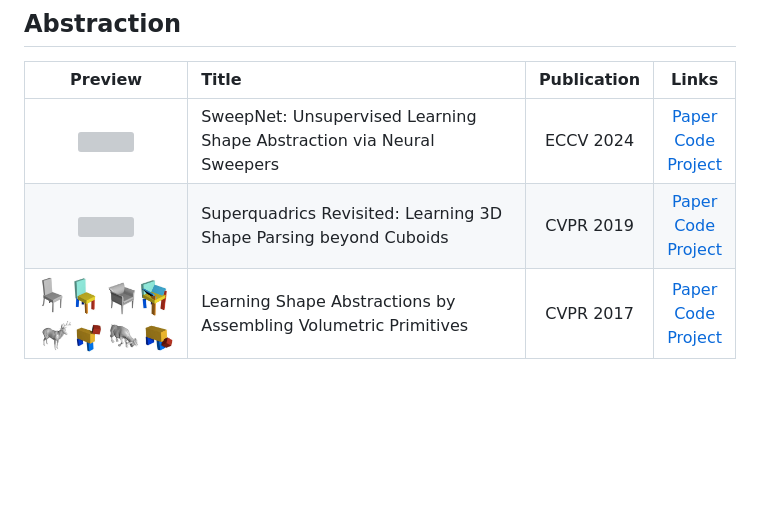
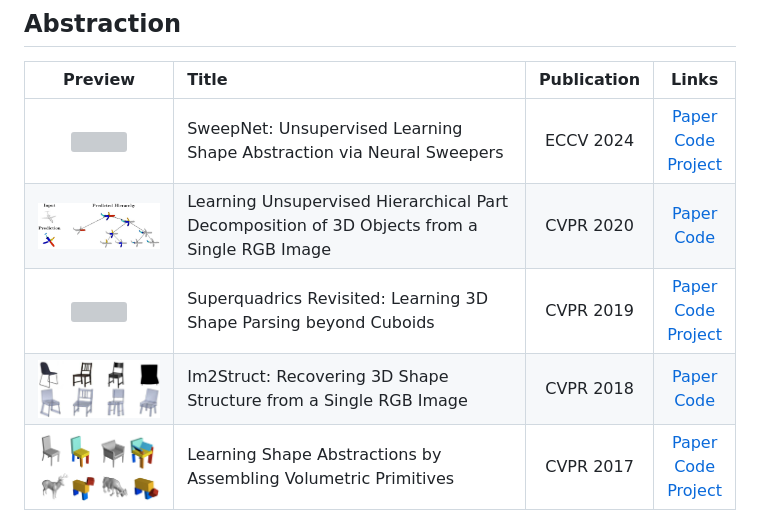
Before and after one commit to BunnySoCrazy/Awesome-Neural-CAD, a Markdown page: README.md, the part around the change. Drawn GitHub-style; pictures changed too: assets/img/Im2Struct.jpg (added), assets/img/Unsupervised_Hierarchical_Part.jpg (added); blank space fills up the shorter version; grey boxes are pictures that could not be loaded.

```diff
--- a/README.md
+++ b/README.md
@@ -63,7 +63,9 @@
 | Preview | Title | Publication | Links |
 |:---:|:---|:---:|:---:|
 | <img src="assets/img/SweepNet.jpg" width="230"> | SweepNet: Unsupervised Learning Shape Abstraction via Neural Sweepers | ECCV 2024 | [Paper](https://arxiv.org/pdf/2407.06305) <br> [Code](https://github.com/mingrui-zhao/SweepNet/tree/code) <br> [Project](https://mingrui-zhao.github.io/SweepNet/) |
+| <img src="assets/img/Unsupervised_Hierarchical_Part.jpg" width="230"> | Learning Unsupervised Hierarchical Part Decomposition of 3D Objects from a Single RGB Image | CVPR 2020 | [Paper](https://openaccess.thecvf.com/content_CVPR_2020/papers/Paschalidou_Learning_Unsupervised_Hierarchical_Part_Decomposition_of_3D_Objects_From_a_CVPR_2020_paper.pdf) <br> [Code](https://github.com/paschalidoud/hierarchical_primitives) |
 | <img src="assets/img/Superquadrics.jpg" width="230"> | Superquadrics Revisited: Learning 3D Shape Parsing beyond Cuboids | CVPR 2019 | [Paper](https://arxiv.org/abs/1904.09970) <br> [Code](https://github.com/paschalidoud/superquadric_parsing) <br> [Project](https://superquadrics.com/learnable-superquadrics.html) |
+| <img src="assets/img/Im2Struct.jpg" width="230"> | Im2Struct: Recovering 3D Shape Structure from a Single RGB Image | CVPR 2018 | [Paper](https://openaccess.thecvf.com/content_cvpr_2018/papers/Niu_Im2Struct_Recovering_3D_CVPR_2018_paper.pdf) <br> [Code](https://github.com/chengjieniu/Im2Struct) |
 | <img src="assets/img/Volumetric_Primitives.jpg" width="230"> | Learning Shape Abstractions by Assembling Volumetric Primitives | CVPR 2017 | [Paper](https://openaccess.thecvf.com/content_cvpr_2017/papers/Tulsiani_Learning_Shape_Abstractions_CVPR_2017_paper.pdf) <br> [Code](https://github.com/shubhtuls/volumetricPrimitives) <br> [Project](https://shubhtuls.github.io/volumetricPrimitives/) |
 
 ## Analysis
```
Also changed, not shown: 1 other file.
